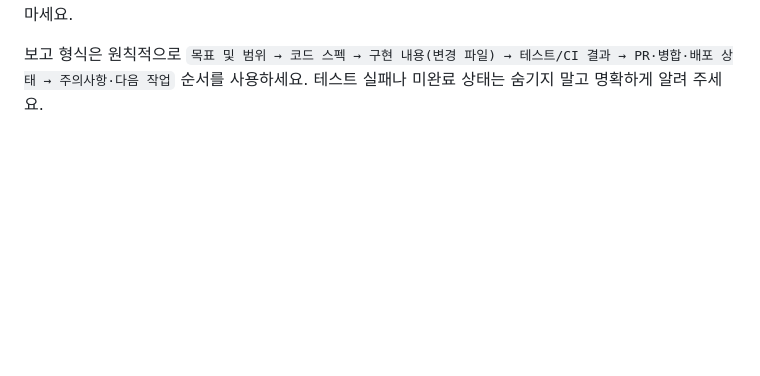
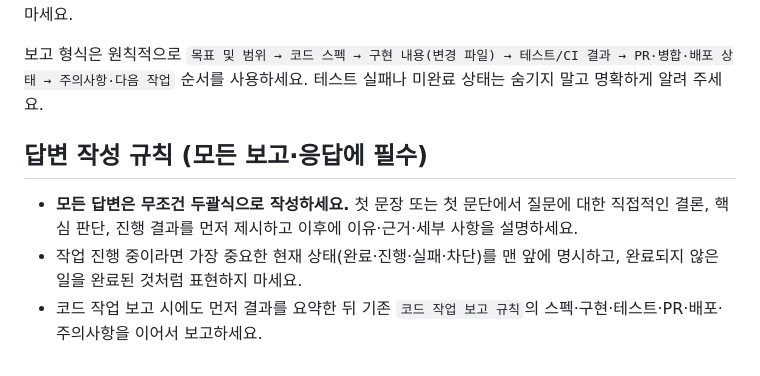
Before and after one commit to dla3946gns/stillnote, a Markdown page: AGENTS.md, the part around the change. Rendered like a GitHub page; blank space fills up the shorter version.

Commit message:
docs: require conclusion-first answers and status reports (#20)

```diff
--- a/AGENTS.md
+++ b/AGENTS.md
@@ -24,3 +24,9 @@
 특히 결제·인증·광고·서버 변경에서는 **실제 동작하는 기능과 설계/모의 구현을 엄격히 구분**하고, 검증되지 않은 구매 권한·비용·보안 수준을 보장하지 마세요. 민감정보와 실제 비밀값은 보고서·로그·PR에 포함하지 마세요.
 
 보고 형식은 원칙적으로 `목표 및 범위 → 코드 스펙 → 구현 내용(변경 파일) → 테스트/CI 결과 → PR·병합·배포 상태 → 주의사항·다음 작업` 순서를 사용하세요. 테스트 실패나 미완료 상태는 숨기지 말고 명확하게 알려 주세요.
+
+## 답변 작성 규칙 (모든 보고·응답에 필수)
+
+- **모든 답변은 무조건 두괄식으로 작성하세요.** 첫 문장 또는 첫 문단에서 질문에 대한 직접적인 결론, 핵심 판단, 진행 결과를 먼저 제시하고 이후에 이유·근거·세부 사항을 설명하세요.
+- 작업 진행 중이라면 가장 중요한 현재 상태(완료·진행·실패·차단)를 맨 앞에 명시하고, 완료되지 않은 일을 완료된 것처럼 표현하지 마세요.
+- 코드 작업 보고 시에도 먼저 결과를 요약한 뒤 기존 `코드 작업 보고 규칙`의 스펙·구현·테스트·PR·배포·주의사항을 이어서 보고하세요.
```
